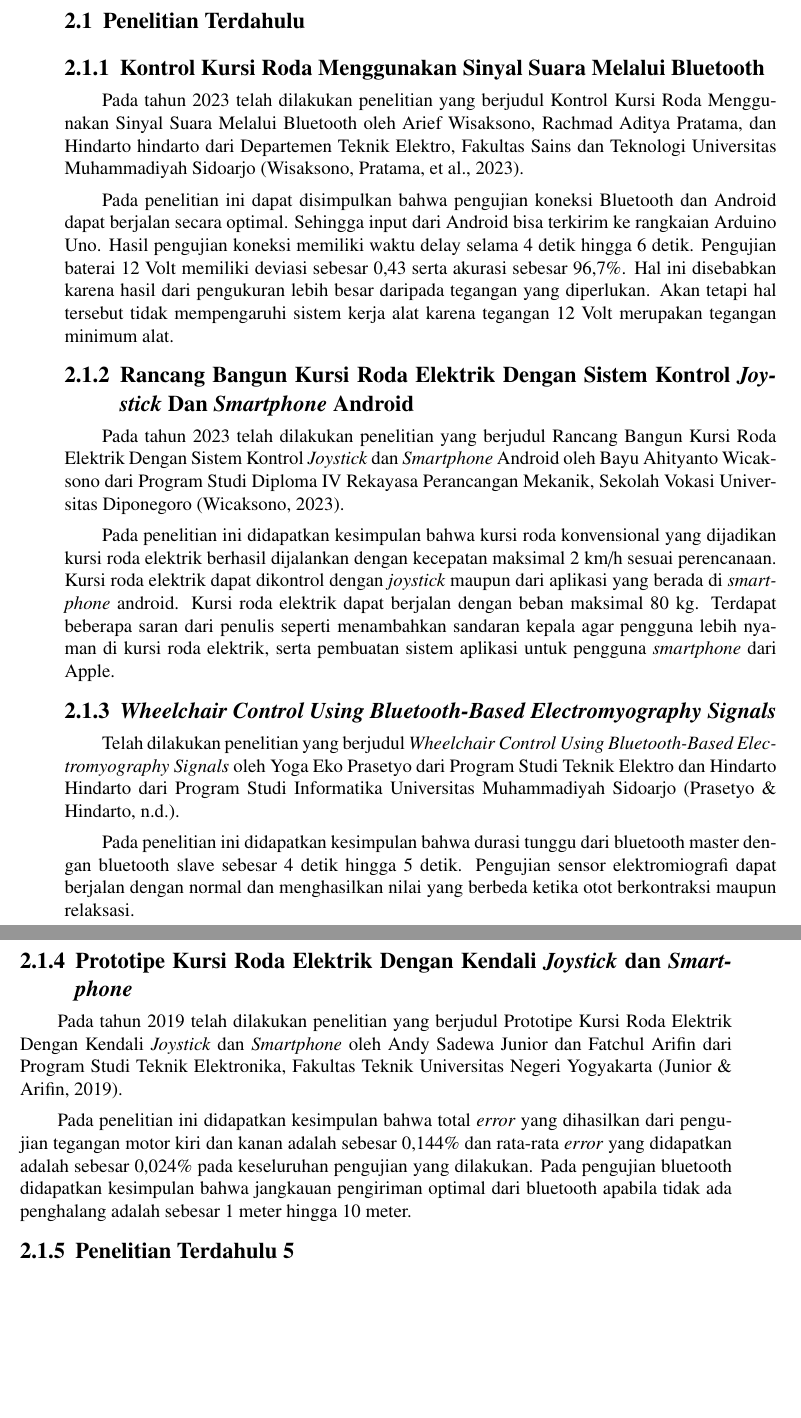
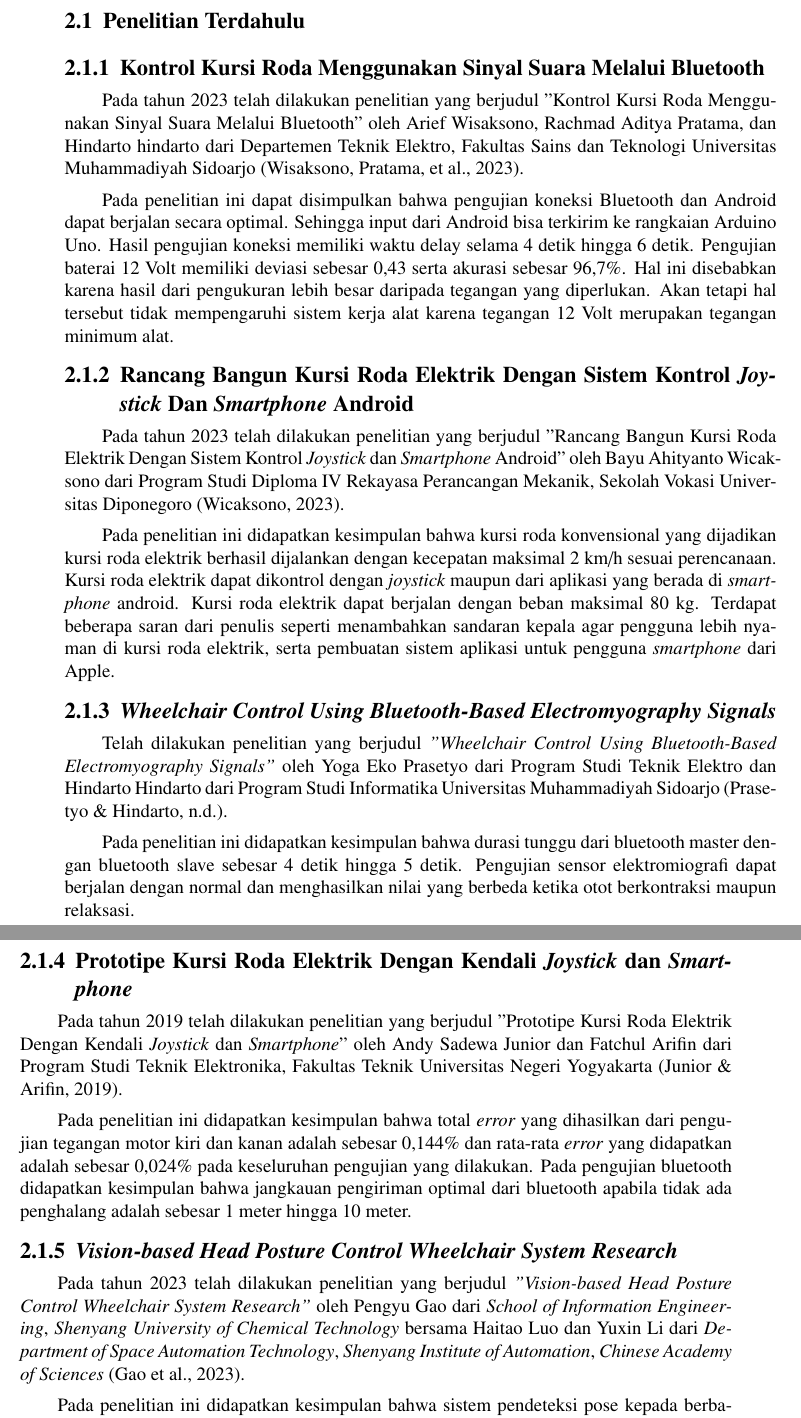
Before and after one commit to harisekatama/Tugas-Akhir, a LaTeX thesis (main.tex, which reads bab/2-tinjauan-pustaka.tex): two parts of pages 32 and 33 of 85 before the commit and two parts of pages 32 and 33 of 87 after it, joined at a grey line, cut so that both start at the same text, the shorter picture padded with empty space. Compiled offline with pdfLaTeX.

Commit message:
bab 2: add Penelitian Terdahulu

```diff
--- a/bab/2-tinjauan-pustaka.tex
+++ b/bab/2-tinjauan-pustaka.tex
@@ -7,26 +7,34 @@
 \label{sec:penelitianterdahulu}
 
 \subsection{Kontrol Kursi Roda Menggunakan Sinyal Suara Melalui Bluetooth}
-Pada tahun 2023 telah dilakukan penelitian yang berjudul Kontrol Kursi Roda Menggunakan Sinyal Suara Melalui Bluetooth oleh Arief Wisaksono, Rachmad Aditya Pratama, dan Hindarto hindarto dari Departemen Teknik Elektro, Fakultas Sains dan Teknologi Universitas Muhammadiyah Sidoarjo \parencite{wisaksono2023kontrol}.
+
+Pada tahun 2023 telah dilakukan penelitian yang berjudul "Kontrol Kursi Roda Menggunakan Sinyal Suara Melalui Bluetooth" oleh Arief Wisaksono, Rachmad Aditya Pratama, dan Hindarto hindarto dari Departemen Teknik Elektro, Fakultas Sains dan Teknologi Universitas Muhammadiyah Sidoarjo \parencite{wisaksono2023kontrol}.
 
 Pada penelitian ini dapat disimpulkan bahwa pengujian koneksi Bluetooth dan Android dapat berjalan secara optimal. Sehingga input dari Android bisa terkirim ke rangkaian Arduino Uno. Hasil pengujian koneksi memiliki waktu delay selama 4 detik hingga 6 detik. Pengujian baterai 12 Volt memiliki deviasi sebesar 0,43 serta akurasi sebesar 96,7\%. Hal ini disebabkan karena hasil dari pengukuran lebih besar daripada tegangan yang diperlukan. Akan tetapi hal tersebut tidak mempengaruhi sistem kerja alat karena tegangan 12 Volt merupakan tegangan minimum alat.
 
 \subsection{Rancang Bangun Kursi Roda Elektrik Dengan Sistem Kontrol \emph{Joystick} Dan \emph{Smartphone} Android}
-Pada tahun 2023 telah dilakukan penelitian yang berjudul Rancang Bangun Kursi Roda Elektrik Dengan Sistem Kontrol \emph{Joystick} dan \emph{Smartphone} Android oleh Bayu Ahityanto Wicaksono dari Program Studi Diploma IV Rekayasa Perancangan Mekanik, Sekolah Vokasi Universitas Diponegoro \parencite{wicaksono2023rancang}.
+
+Pada tahun 2023 telah dilakukan penelitian yang berjudul "Rancang Bangun Kursi Roda Elektrik Dengan Sistem Kontrol \emph{Joystick} dan \emph{Smartphone} Android" oleh Bayu Ahityanto Wicaksono dari Program Studi Diploma IV Rekayasa Perancangan Mekanik, Sekolah Vokasi Universitas Diponegoro \parencite{wicaksono2023rancang}.
 
 Pada penelitian ini didapatkan kesimpulan bahwa kursi roda konvensional yang dijadikan kursi roda elektrik berhasil dijalankan dengan kecepatan maksimal 2 km/h sesuai perencanaan. Kursi roda elektrik dapat dikontrol dengan \emph{joystick} maupun dari aplikasi yang berada di \emph{smartphone} android. Kursi roda elektrik dapat berjalan dengan beban maksimal 80 kg. Terdapat beberapa saran dari penulis seperti menambahkan sandaran kepala agar pengguna lebih nyaman di kursi roda elektrik, serta pembuatan sistem aplikasi untuk pengguna \emph{smartphone} dari Apple.
 
 \subsection{\emph{Wheelchair Control Using Bluetooth-Based Electromyography Signals}}
-Telah dilakukan penelitian yang berjudul \emph{Wheelchair Control Using Bluetooth-Based Electromyography Signals} oleh Yoga Eko Prasetyo dari Program Studi Teknik Elektro dan Hindarto Hindarto dari Program Studi Informatika Universitas Muhammadiyah Sidoarjo \parencite{prasetyowheelchair}.
+
+Telah dilakukan penelitian yang berjudul \emph{"Wheelchair Control Using Bluetooth-Based Electromyography Signals"} oleh Yoga Eko Prasetyo dari Program Studi Teknik Elektro dan Hindarto Hindarto dari Program Studi Informatika Universitas Muhammadiyah Sidoarjo \parencite{prasetyowheelchair}.
 
 Pada penelitian ini didapatkan kesimpulan bahwa durasi tunggu dari bluetooth master dengan bluetooth slave sebesar 4 detik hingga 5 detik. Pengujian sensor elektromiografi dapat berjalan dengan normal dan menghasilkan nilai yang berbeda ketika otot berkontraksi maupun relaksasi.
 
 \subsection{Prototipe Kursi Roda Elektrik Dengan Kendali \emph{Joystick} dan \emph{Smartphone}}
-Pada tahun 2019 telah dilakukan penelitian yang berjudul Prototipe Kursi Roda Elektrik Dengan Kendali \emph{Joystick} dan \emph{Smartphone} oleh Andy Sadewa Junior dan Fatchul Arifin dari Program Studi Teknik Elektronika, Fakultas Teknik Universitas Negeri Yogyakarta \parencite{junior2019prototipe}.
+
+Pada tahun 2019 telah dilakukan penelitian yang berjudul "Prototipe Kursi Roda Elektrik Dengan Kendali \emph{Joystick} dan \emph{Smartphone}" oleh Andy Sadewa Junior dan Fatchul Arifin dari Program Studi Teknik Elektronika, Fakultas Teknik Universitas Negeri Yogyakarta \parencite{junior2019prototipe}.
 
 Pada penelitian ini didapatkan kesimpulan bahwa total \emph{error} yang dihasilkan dari pengujian tegangan motor kiri dan kanan adalah sebesar 0,144\% dan rata-rata \emph{error} yang didapatkan adalah sebesar 0,024\% pada keseluruhan pengujian yang dilakukan. Pada pengujian bluetooth didapatkan kesimpulan bahwa jangkauan pengiriman optimal dari bluetooth apabila tidak ada penghalang adalah sebesar 1 meter hingga 10 meter.
 
-\subsection{Penelitian Terdahulu 5}
+\subsection{\emph{Vision-based Head Posture Control Wheelchair System Research}}
+
+Pada tahun 2023 telah dilakukan penelitian yang berjudul \emph{"Vision-based Head Posture Control Wheelchair System Research"} oleh Pengyu Gao dari \emph{School of Information Engineering}, \emph{Shenyang University of Chemical Technology} bersama Haitao Luo dan Yuxin Li dari \emph{Department of Space Automation Technology}, \emph{Shenyang Institute of Automation}, \emph{Chinese Academy of Sciences} \parencite{10280784}.
+
+Pada penelitian ini didapatkan kesimpulan bahwa sistem pendeteksi pose kepada berbasis Mediapipe berhasil dilakukan menggunakan metode pemodelan matematis yang dikombinasikan dengan fungsi trigonometri untuk memperkirakan sudut wajah dan arah pose kepala. Namun masih terdapat beberapa \emph{error} pada pengenalan citra karena transmisi input citra bersifat \emph{realtime}.
 
 \section{Teori/Konsep Dasar}
 
```
Also changed, not shown: pustaka/pustaka.bib (+10 -0 lines), main.bbl, 12 other files.
